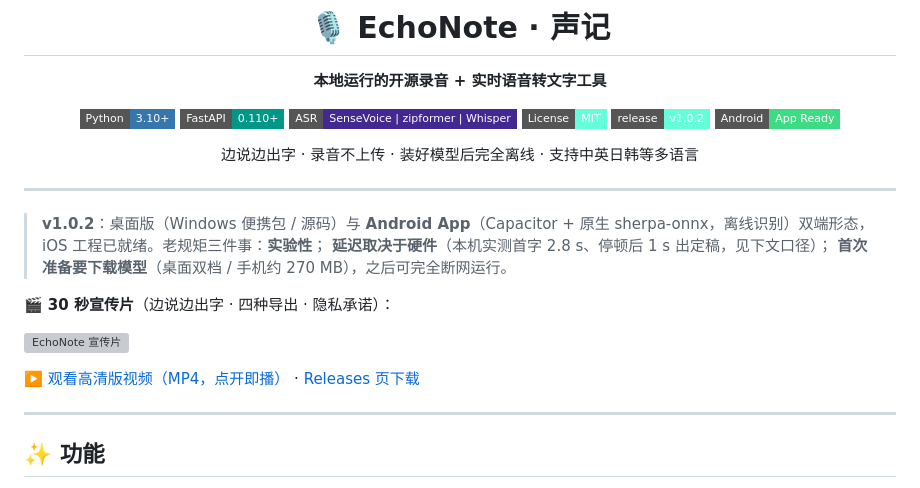
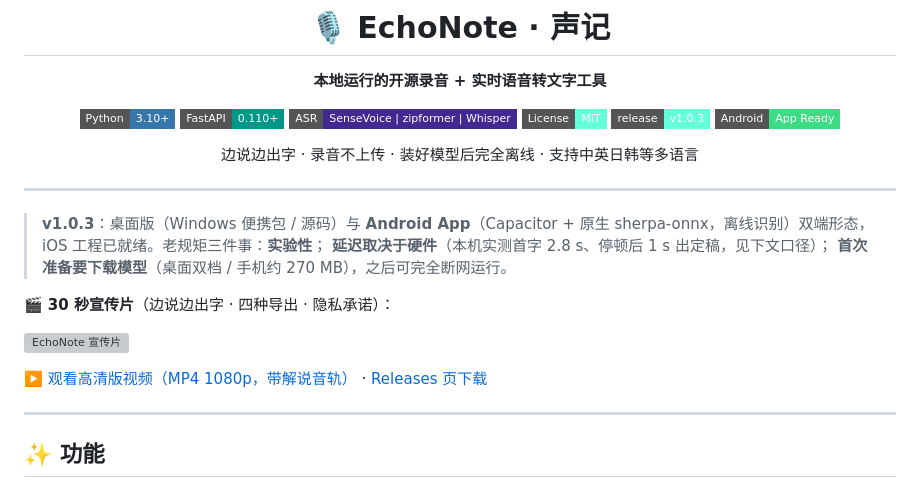
Before and after one commit to Qsianuo/echonote, a Markdown page: README.md, the part around one of its changes. GitHub-like rendering; badges without logos; grey boxes are pictures that could not be loaded.

```diff
--- a/README.md
+++ b/README.md
@@ -8,7 +8,7 @@
 [![FastAPI](https://img.shields.io/badge/FastAPI-0.110+-009688?style=flat-square&logo=fastapi&logoColor=white)](https://fastapi.tiangolo.com)
 [![ASR](https://img.shields.io/badge/ASR-SenseVoice%20%7C%20zipformer%20%7C%20Whisper-412991?style=flat-square)](#-引擎与基准)
 [![License](https://img.shields.io/badge/License-MIT-64ffda?style=flat-square)](LICENSE)
-[![Release](https://img.shields.io/badge/release-v1.0.2-64ffda?style=flat-square)](#-快速开始)
+[![Release](https://img.shields.io/badge/release-v1.0.3-64ffda?style=flat-square)](#-快速开始)
 [![Android](https://img.shields.io/badge/Android-App%20Ready-3DDC84?style=flat-square&logo=android&logoColor=white)](mobile/README.md)
 
 边说边出字 · 录音不上传 · 装好模型后完全离线 · 支持中英日韩等多语言
@@ -17,7 +17,7 @@
 
 ---
 
-> **v1.0.2**：桌面版（Windows 便携包 / 源码）与 **Android App**（Capacitor + 原生
+> **v1.0.3**：桌面版（Windows 便携包 / 源码）与 **Android App**（Capacitor + 原生
 > sherpa-onnx，离线识别）双端形态，iOS 工程已就绪。老规矩三件事：**实验性**；
 > **延迟取决于硬件**（本机实测首字 2.8 s、停顿后 1 s 出定稿，见下文口径）；
 > **首次准备要下载模型**（桌面双档 / 手机约 270 MB），之后可完全断网运行。
@@ -26,7 +26,7 @@
 
 ![EchoNote 宣传片](docs/promo/echonote-promo.gif)
 
-▶️ [观看高清版视频（MP4，点开即播）](docs/promo/echonote-promo.mp4) · [Releases 页下载](https://github.com/Qsianuo/echonote/releases/latest)
+▶️ [观看高清版视频（MP4 1080p，带解说音轨）](docs/promo/echonote-promo-30s.mp4) · [Releases 页下载](https://github.com/Qsianuo/echonote/releases/latest)
 
 ---
 
```
Also changed, not shown: other parts of README.md (+4 -3 lines).
